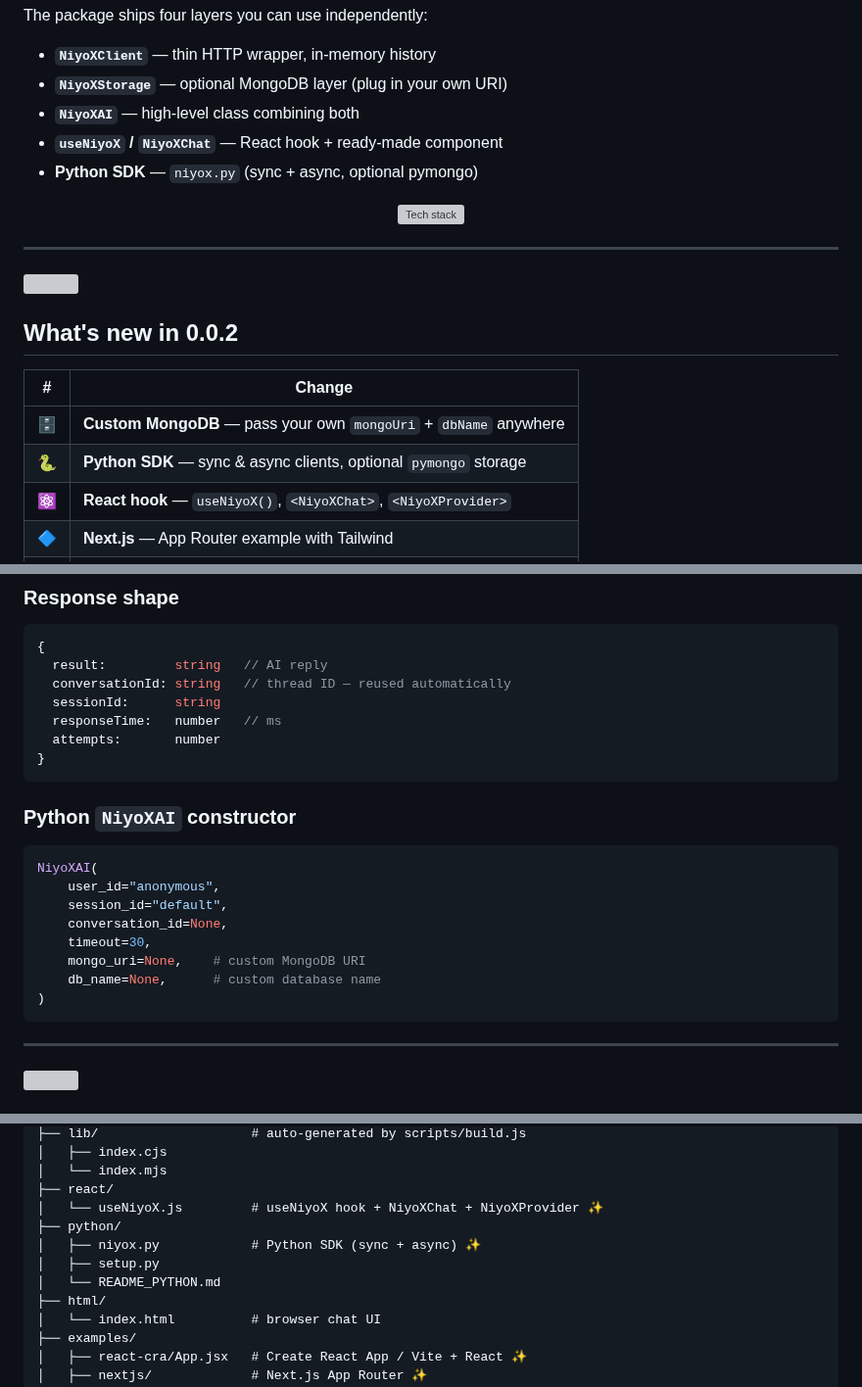
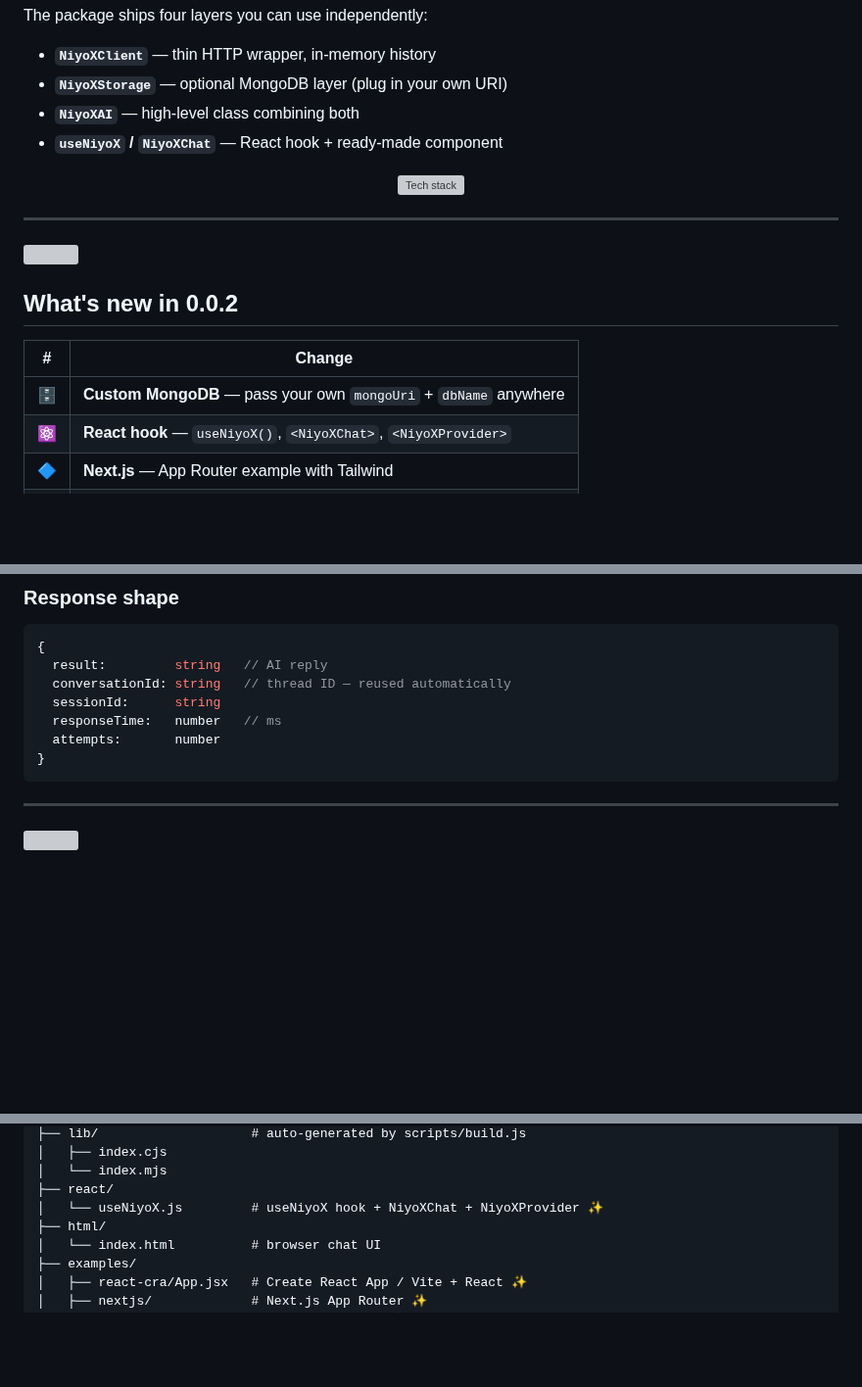
Before and after one commit to dnuzi/dnuzi-ai, a Markdown page: README.md, 3 parts joined by grey strips. Shown at 98% size. Rendered like a GitHub page; blank space fills up the shorter version; grey boxes are pictures that could not be loaded.

````diff
--- a/README.md
+++ b/README.md
@@ -55,6 +55,5 @@ The package ships four layers you can use independently:
 - **`NiyoXStorage`** — optional MongoDB layer (plug in your own URI)
 - **`NiyoXAI`** — high-level class combining both
 - **`useNiyoX` / `NiyoXChat`** — React hook + ready-made component
-- **Python SDK** — `niyox.py` (sync + async, optional pymongo)
 
 <div align="center">
@@ -70,7 +69,6 @@ The package ships four layers you can use independently:
 | # | Change |
 |---|---|
 | 🗄️ | **Custom MongoDB** — pass your own `mongoUri` + `dbName` anywhere |
-| 🐍 | **Python SDK** — sync & async clients, optional `pymongo` storage |
 | ⚛️ | **React hook** — `useNiyoX()`, `<NiyoXChat>`, `<NiyoXProvider>` |
 | 🔷 | **Next.js** — App Router example with Tailwind |
 | ⚡ | **Vite** — vanilla JS example |
@@ -566,19 +478,6 @@ Returns `{ messages, input, setInput, isLoading, error, sendMessage, newConversa
 }
 ```
 
-### Python `NiyoXAI` constructor
-
-```python
-NiyoXAI(
-    user_id="anonymous",
-    session_id="default",
-    conversation_id=None,
-    timeout=30,
-    mongo_uri=None,    # custom MongoDB URI
-    db_name=None,      # custom database name
-)
-```
-
 ---
 
 <img src="https://user-images.githubusercontent.com/73097560/115834477-dbab4500-a447-11eb-908a-139a6edaec5c.gif" width="100%"/>
@@ -611,10 +510,6 @@ niyox/
 │   └── index.mjs
 ├── react/
 │   └── useNiyoX.js         # useNiyoX hook + NiyoXChat + NiyoXProvider ✨
-├── python/
-│   ├── niyox.py            # Python SDK (sync + async) ✨
-│   ├── setup.py
-│   └── README_PYTHON.md
 ├── html/
 │   └── index.html          # browser chat UI
 ├── examples/
````
Also changed, not shown: other parts of README.md (+4 -90 lines).
